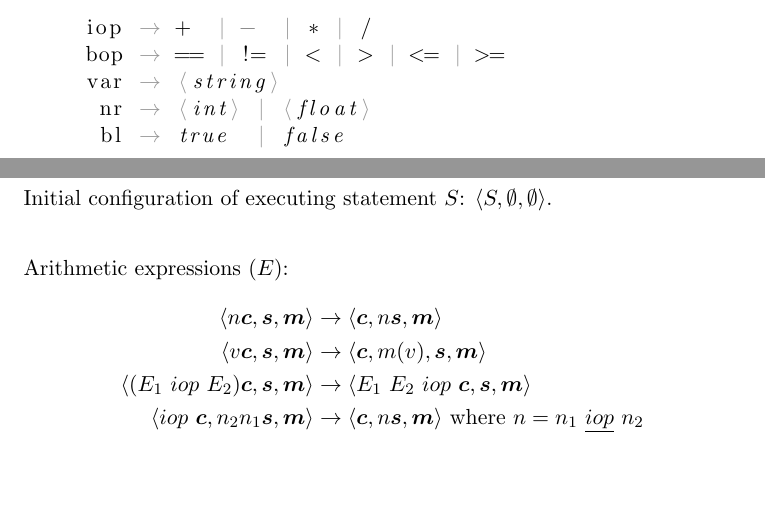
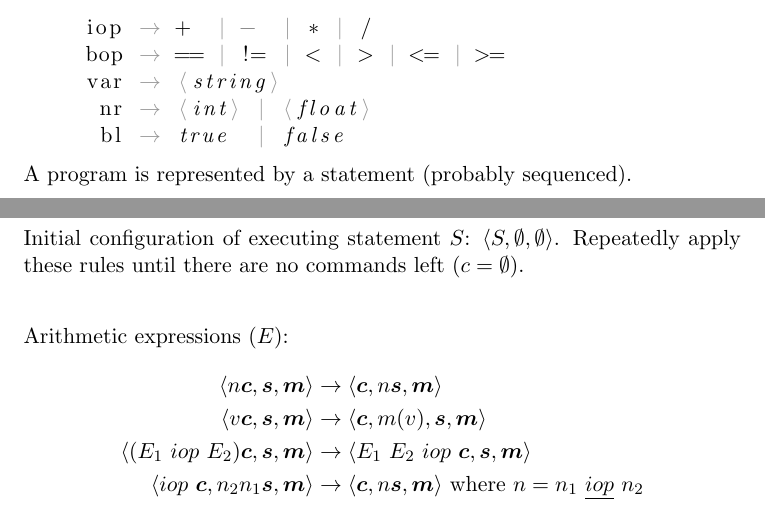
Before and after one commit to stefan-niculae/abstract-machine, a LaTeX document (doc/definition.tex): two parts of pages 1 and 2 of 3, joined at a grey line, cut so that both start at the same text, the shorter picture padded with empty space. Compiled offline with pdfLaTeX.

Commit message:
update doc

```diff
--- a/doc/definition.tex
+++ b/doc/definition.tex
@@ -48,13 +48,15 @@ Non-terminals:
   \end{lstlisting}
 
 
+\noindent A program is represented by a statement (probably sequenced).
+
 
 
 
 \newpage
 \section*{Operational Semantics}
 
-Initial configuration of executing statement $S$: $ \langle S, \emptyset, \emptyset \rangle $.
+Initial configuration of executing statement $S$: $ \langle S, \emptyset, \emptyset \rangle $. Repeatedly apply these rules until there are no commands left ($c=\emptyset$).
 
 \vspace{2em}
 \noindent Arithmetic expressions $(E)$:
```
